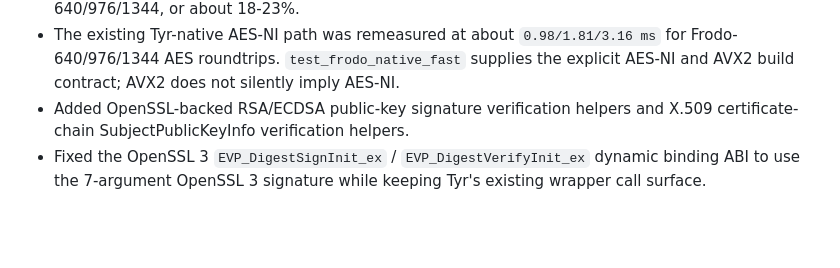
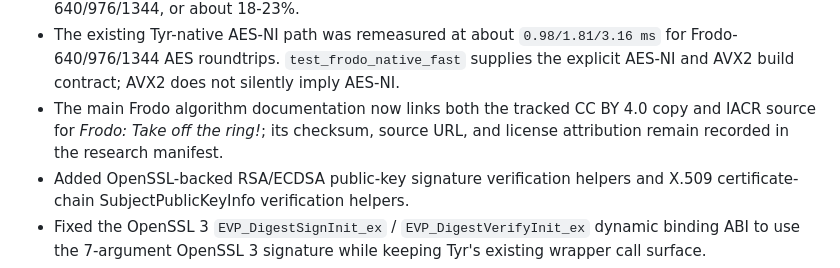
Before and after one commit to siriuslee69/Tyr-Crypto, a Markdown page: .iron/PROGRESS.md, the part around the change. Rendered like a GitHub page; blank space fills up the shorter version.

```diff
--- a/.iron/PROGRESS.md
+++ b/.iron/PROGRESS.md
@@ -83,6 +83,7 @@ Implemented:
 - Frodo's optional dynamic OpenSSL AES path now requires `-d:hasOpenSSL3`; normal builds no longer probe `libcrypto` and use Tyr's AES-NI or pure-Nim AES code.
 - Frodo SHAKE matrix products now generate public rows on demand and accumulate them directly with AVX2, SSE2, or NEON lanes instead of allocating the full matrix and copying columns. Same-source AVX2 controls improved from about `6.13/13.70/25.31 ms` to `5.01/10.95/19.50 ms` for 640/976/1344, or about 18-23%.
 - The existing Tyr-native AES-NI path was remeasured at about `0.98/1.81/3.16 ms` for Frodo-640/976/1344 AES roundtrips. `test_frodo_native_fast` supplies the explicit AES-NI and AVX2 build contract; AVX2 does not silently imply AES-NI.
+- The main Frodo algorithm documentation now links both the tracked CC BY 4.0 copy and IACR source for *Frodo: Take off the ring!*; its checksum, source URL, and license attribution remain recorded in the research manifest.
 - Added OpenSSL-backed RSA/ECDSA public-key signature verification helpers and
   X.509 certificate-chain SubjectPublicKeyInfo verification helpers.
 - Fixed the OpenSSL 3 `EVP_DigestSignInit_ex` /
```
Also changed, not shown: docs/ALGORITHMS.md (+2 -0 lines), 1 other file.
